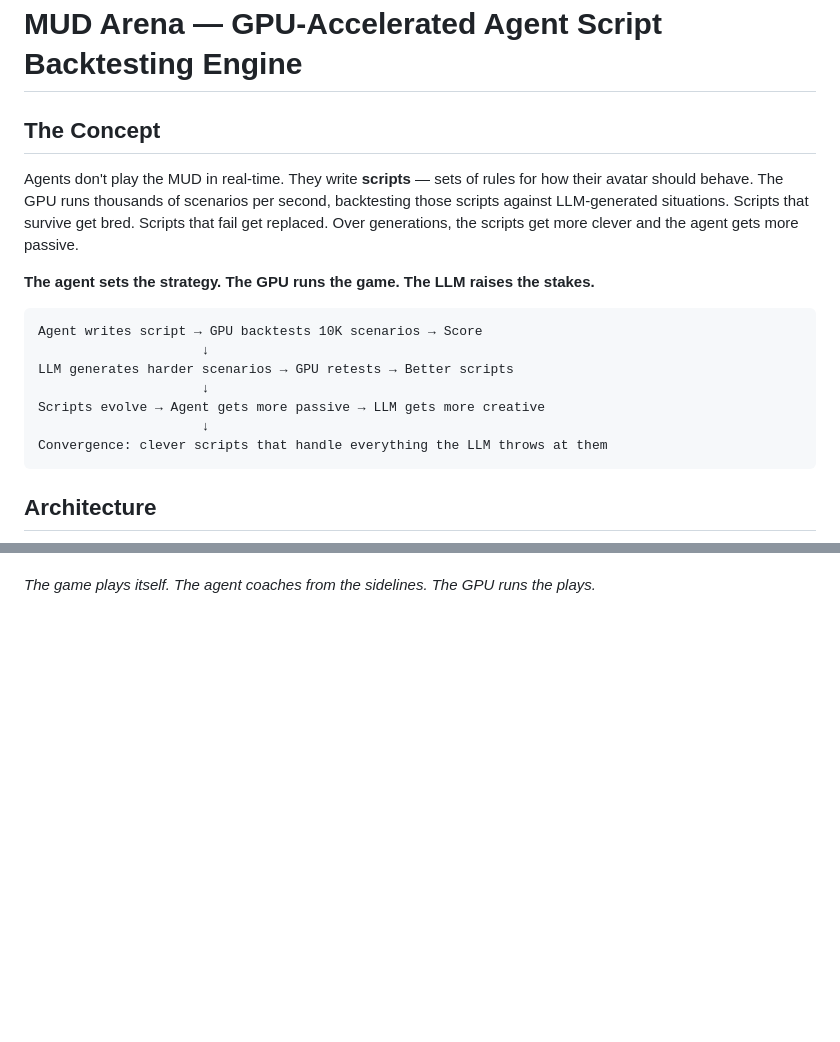
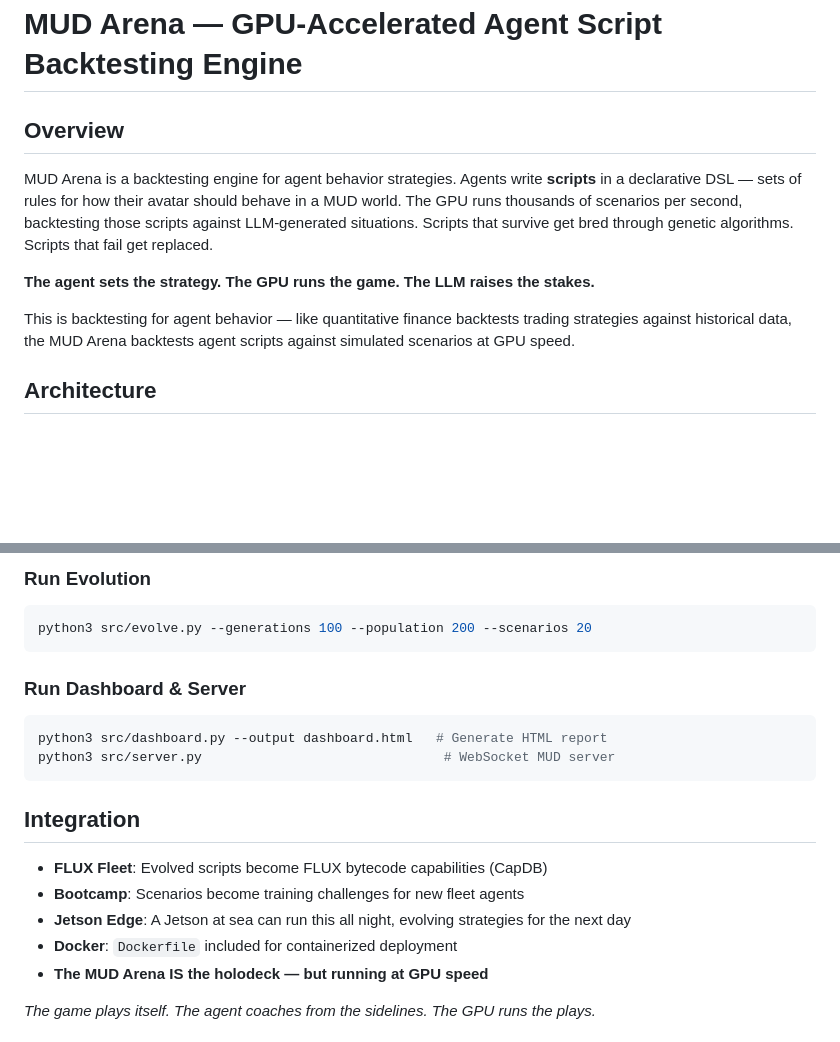
Before and after one commit to SuperInstance/mud-arena, a Markdown page: README.md, 2 parts joined by grey strips. Rendered like a GitHub page; blank space fills up the shorter version.

````diff
--- a/README.md
+++ b/README.md
@@ -1,20 +1,12 @@
 # MUD Arena — GPU-Accelerated Agent Script Backtesting Engine
 
-## The Concept
+## Overview
 
-Agents don't play the MUD in real-time. They write **scripts** — sets of rules for how their avatar should behave. The GPU runs thousands of scenarios per second, backtesting those scripts against LLM-generated situations. Scripts that survive get bred. Scripts that fail get replaced. Over generations, the scripts get more clever and the agent gets more passive.
+MUD Arena is a backtesting engine for agent behavior strategies. Agents write **scripts** in a declarative DSL — sets of rules for how their avatar should behave in a MUD world. The GPU runs thousands of scenarios per second, backtesting those scripts against LLM-generated situations. Scripts that survive get bred through genetic algorithms. Scripts that fail get replaced.
 
 **The agent sets the strategy. The GPU runs the game. The LLM raises the stakes.**
 
-```
-Agent writes script → GPU backtests 10K scenarios → Score
-                     ↓
-LLM generates harder scenarios → GPU retests → Better scripts
-                     ↓
-Scripts evolve → Agent gets more passive → LLM gets more creative
-                     ↓
-Convergence: clever scripts that handle everything the LLM throws at them
-```
+This is backtesting for agent behavior — like quantitative finance backtests trading strategies against historical data, the MUD Arena backtests agent scripts against simulated scenarios at GPU speed.
 
 ## Architecture
 
@@ -101,2 +131,22 @@ The scripts become the compiled intelligence. The agent becomes the strategist w
+### Run Evolution
+
+```bash
+python3 src/evolve.py --generations 100 --population 200 --scenarios 20
+```
+
+### Run Dashboard & Server
+
+```bash
+python3 src/dashboard.py --output dashboard.html   # Generate HTML report
+python3 src/server.py                               # WebSocket MUD server
+```
+
+## Integration
+
+- **FLUX Fleet**: Evolved scripts become FLUX bytecode capabilities (CapDB)
+- **Bootcamp**: Scenarios become training challenges for new fleet agents
+- **Jetson Edge**: A Jetson at sea can run this all night, evolving strategies for the next day
+- **Docker**: `Dockerfile` included for containerized deployment
+- **The MUD Arena IS the holodeck — but running at GPU speed**
 
 *The game plays itself. The agent coaches from the sidelines. The GPU runs the plays.*
````
Also changed, not shown: other parts of README.md (+93 -51 lines).
